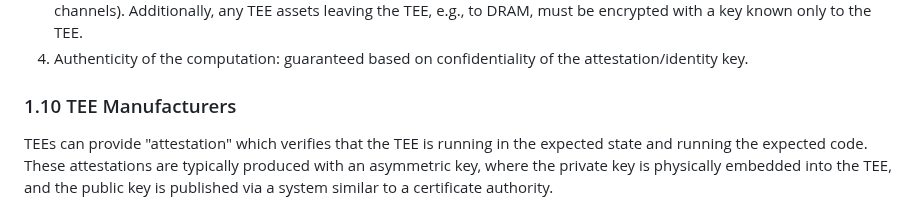
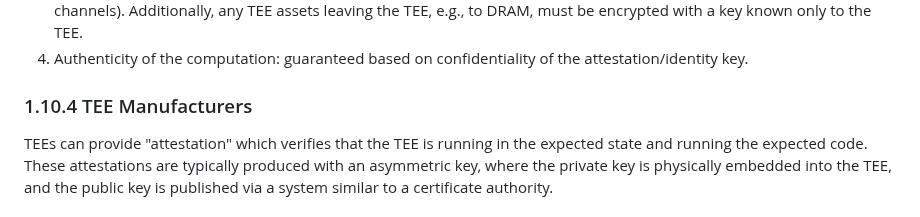
Before and after one commit to patcg/docs-and-reports, a Markdown page: threat-model/readme.md, the part around the change. GitHub-like rendering.

```diff
--- a/threat-model/readme.md
+++ b/threat-model/readme.md
@@ -236,7 +236,7 @@ TEEs are hardware supported environments for computations that isolate associate
 3. Confidentiality of computation and its inputs/outputs: guaranteed based on confidentiality of the key(s) associated with the TEE and communication channel and resistance to side channel leakage (the section on [TEE operators](#tee-operators) discusses side channels). Additionally, any TEE assets leaving the TEE, e.g., to DRAM, must be encrypted with a key known only to the TEE.
 4. Authenticity of the computation: guaranteed based on confidentiality of the attestation/identity key.
 
-### 1.10 TEE Manufacturers
+### 1.10.4 TEE Manufacturers
 
 TEEs can provide "attestation" which verifies that the TEE is running in the expected state and running the expected code. These attestations are typically produced with an asymmetric key, where the private key is physically embedded into the TEE, and the public key is published via a system similar to a certificate authority.
 
```
